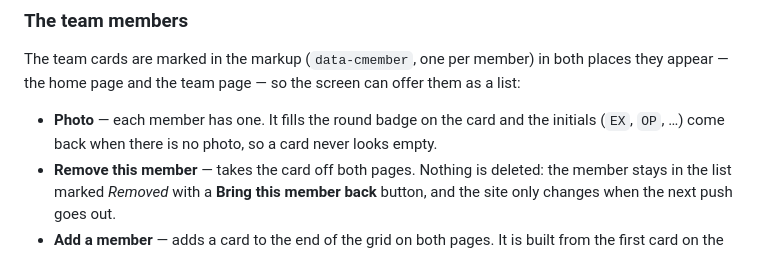
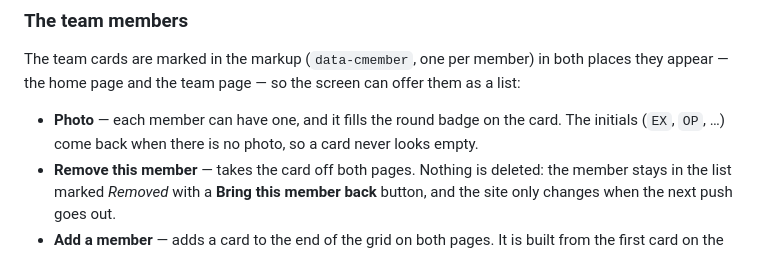
Before and after one commit to ramzialsaleh14/ING-Logisitics-Site, a Markdown page: README.md, the part around the change. Drawn GitHub-style.

Commit message:
Say a member photo is optional in the README
Co-authored-by: Copilot <223556219+Copilot@users.noreply.github.com>

```diff
--- a/README.md
+++ b/README.md
@@ -321,8 +321,8 @@ be put back by uploading it again.
 The team cards are marked in the markup (`data-cmember`, one per member) in both places
 they appear — the home page and the team page — so the screen can offer them as a list:
 
-* **Photo** — each member has one. It fills the round badge on the card and the initials
-  (`EX`, `OP`, …) come back when there is no photo, so a card never looks empty.
+* **Photo** — each member can have one, and it fills the round badge on the card. The
+  initials (`EX`, `OP`, …) come back when there is no photo, so a card never looks empty.
 * **Remove this member** — takes the card off both pages. Nothing is deleted: the member
   stays in the list marked *Removed* with a **Bring this member back** button, and the site
   only changes when the next push goes out.
```
